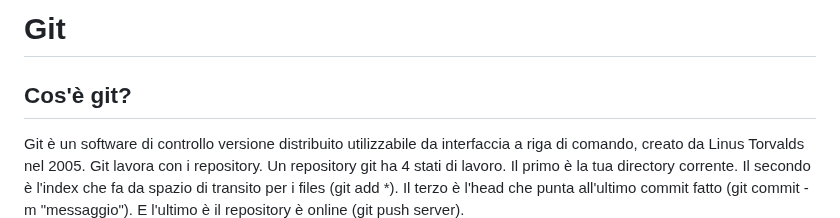
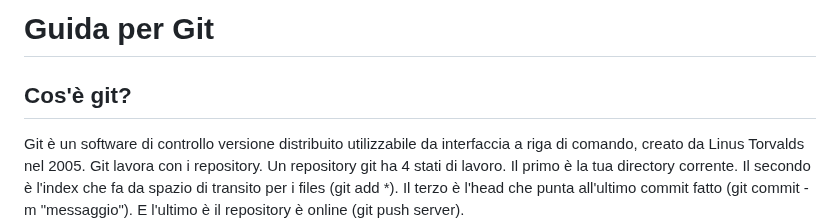
Before and after one commit to alessiomodonesi/C-Exercises, a Markdown page: README.md, the part around the change. Drawn GitHub-style.

```diff
--- a/README.md
+++ b/README.md
@@ -1,7 +1,7 @@
-Git
-=========
+Guida per Git
+==============
 Cos'è git?
------------
+--------------
 Git è un software di controllo versione distribuito utilizzabile da interfaccia a riga di comando, creato da Linus Torvalds nel 2005. Git lavora con i repository.
 Un repository git ha 4 stati di lavoro. Il primo è la tua directory corrente.
 Il secondo è l'index che fa da spazio di transito per i files (git add \*).
```
